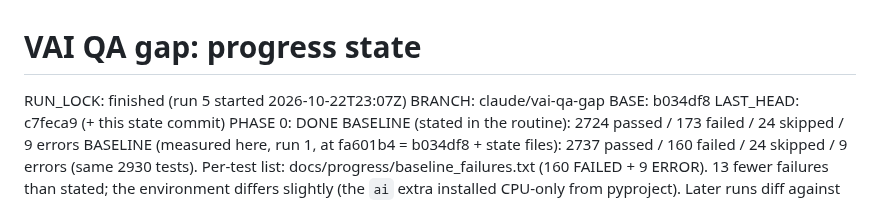
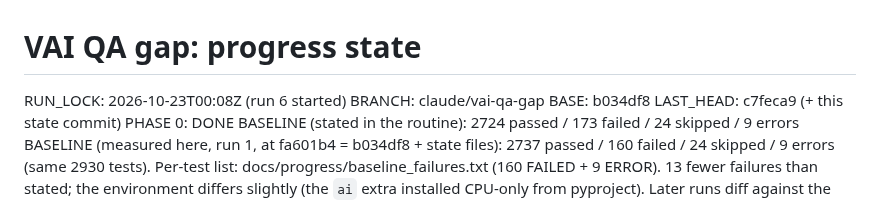
Before and after one commit to ziadnasif77-debug/VAI, a Markdown page: docs/progress/STATE.md, the part around the change. GitHub-like rendering.

Commit message:
state: run start

```diff
--- a/docs/progress/STATE.md
+++ b/docs/progress/STATE.md
@@ -1,5 +1,5 @@
 # VAI QA gap: progress state
-RUN_LOCK: finished (run 5 started 2026-10-22T23:07Z)
+RUN_LOCK: 2026-10-23T00:08Z (run 6 started)
 BRANCH: claude/vai-qa-gap   BASE: b034df8   LAST_HEAD: c7feca9 (+ this state commit)
 PHASE 0: DONE
 BASELINE (stated in the routine): 2724 passed / 173 failed / 24 skipped / 9 errors
```
